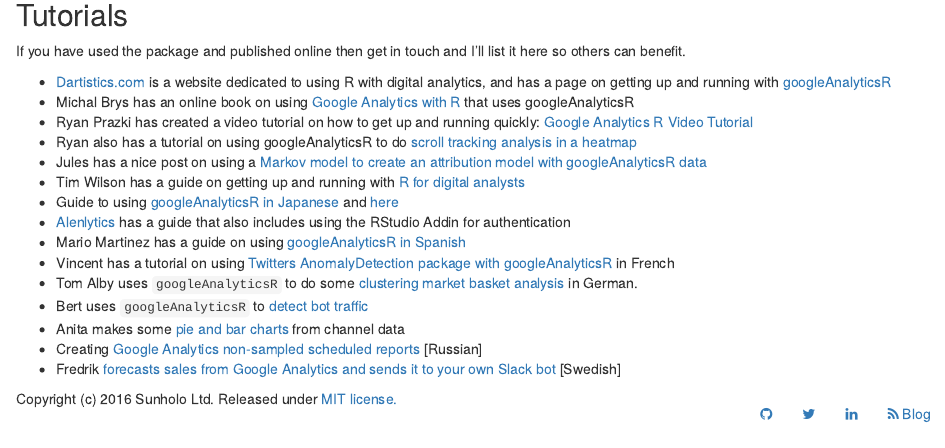
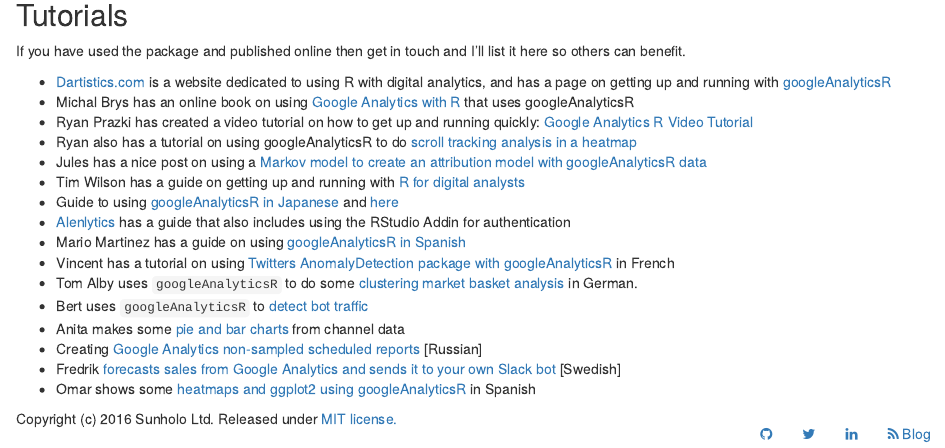
Before and after one commit to 8-bit-sheep/googleAnalyticsR, an R Markdown document (index.Rmd): the page in a window 1100 px wide, from 1140 px down. The pictures show the output file index.html that the author committed with the source, opened offline; library style sheets and scripts come from the installed R packages; badge pictures from the web are left out.

Commit message:
Add Omar to front links

```diff
--- a/index.Rmd
+++ b/index.Rmd
@@ -58,3 +58,4 @@
 * Anita makes some [pie and bar charts](https://rpubs.com/anitaowens/googleapi) from channel data
 * Creating [Google Analytics non-sampled scheduled reports](https://2steps.pro/google-anslytics-data-without-sampling-scheduler.html) [Russian]
 * Fredrik [forecasts sales from Google Analytics and sends it to your own Slack bot](http://www.insightworks.se/forecast-google-analytics-r-slack/) [Swedish]
+* Omar shows some [heatmaps and ggplot2 using googleAnalyticsR](http://omargonzalesdiaz.com/blog/googleanalytics-ggplot2.html) in Spanish
```
Also changed, not shown: index.html.
